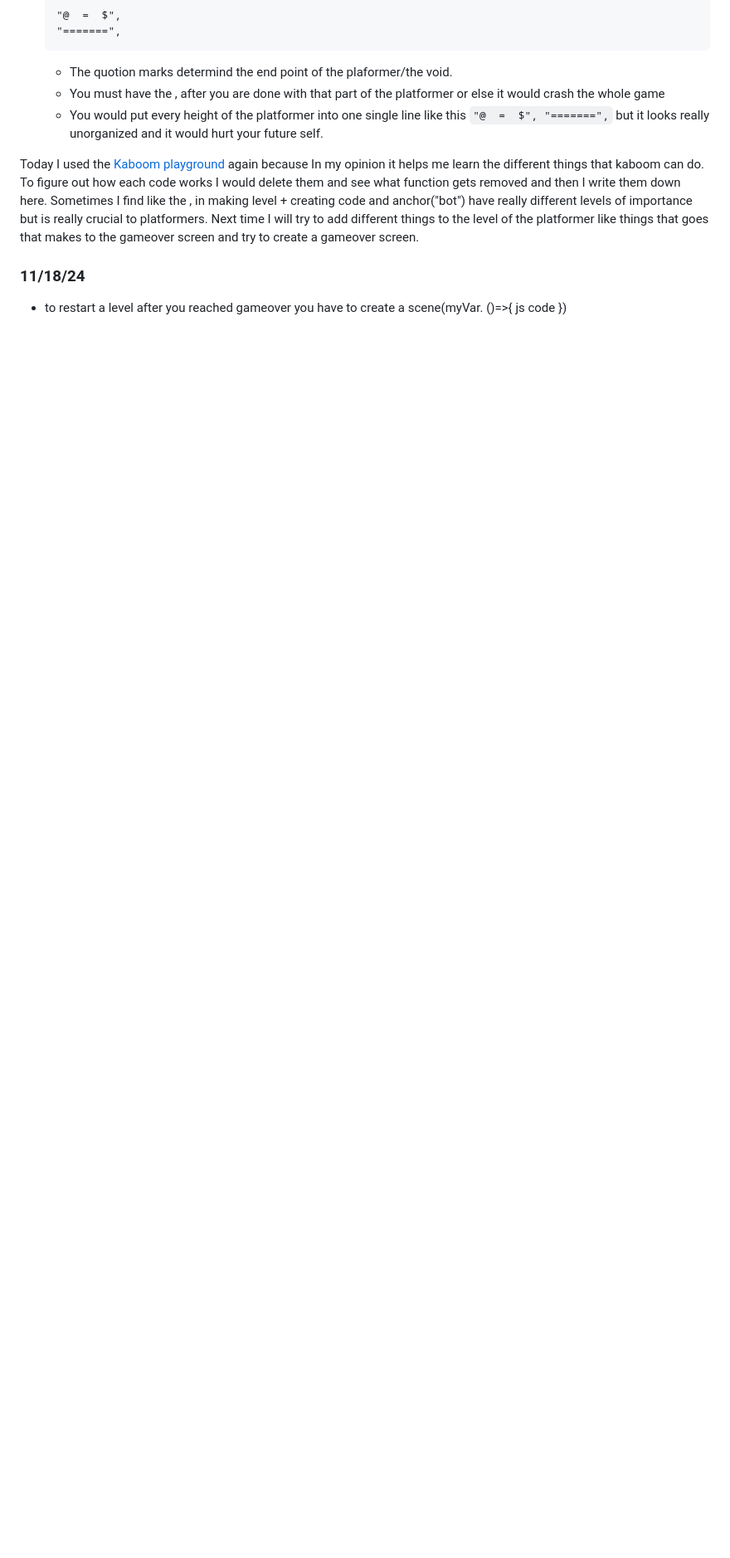
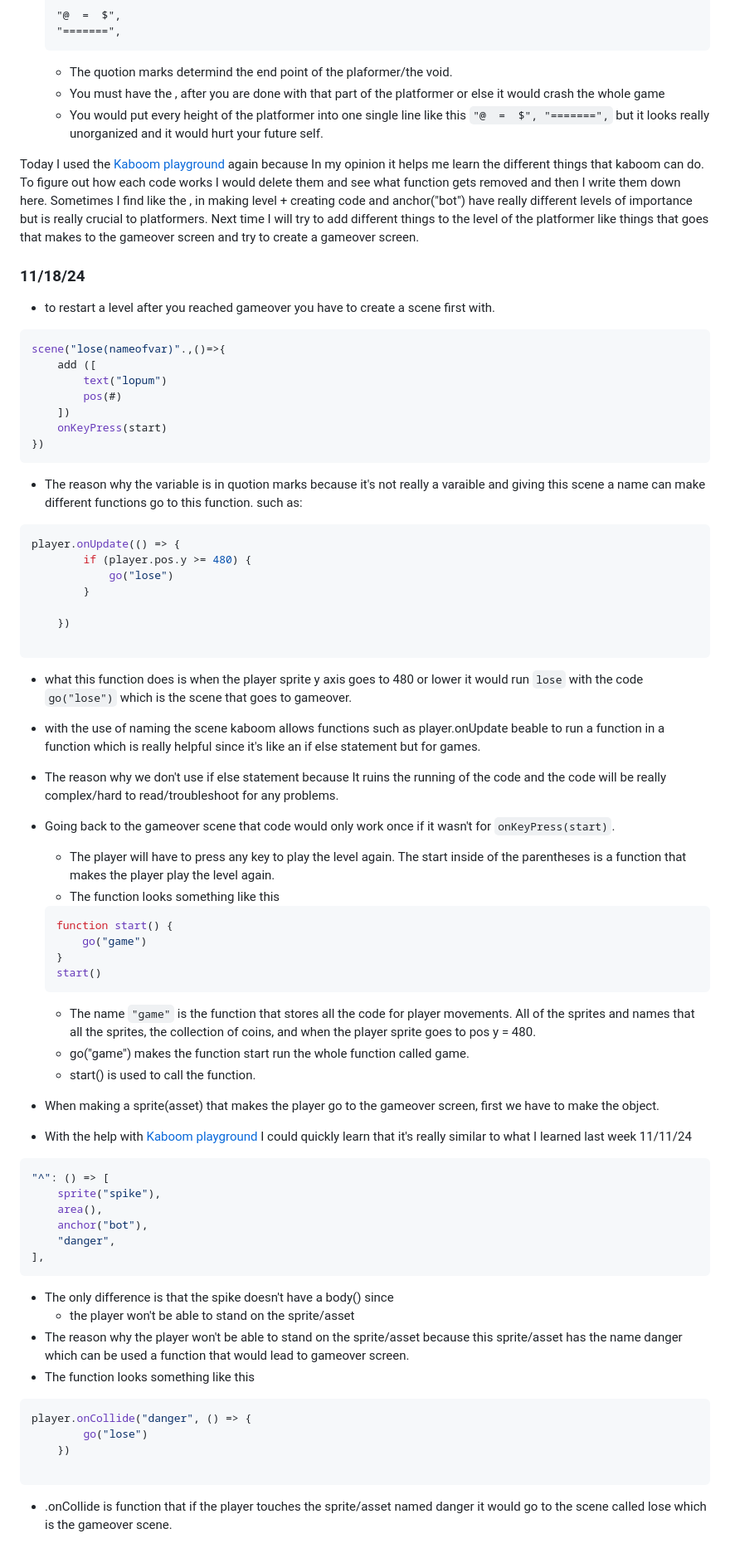
Before and after one commit to keithh9704/sep11-freedom-project, a Markdown page: tool/learning-log.md, the part around the change. Shown at 83% size. Drawn GitHub-style; blank space fills up the shorter version.

Commit message:
Learned how to make a gameover scene and a danger asset that also makes the player go to the gameover scene on a platformer

````diff
--- a/tool/learning-log.md
+++ b/tool/learning-log.md
@@ -101,9 +101,63 @@ used kaboom playground and went on [gravity](https://kaboomjs.com/play?example=m
 Today I used the [Kaboom playground](https://kaboomjs.com/play) again because In my opinion it helps me learn the different things that kaboom can do. To figure out how each code works I would delete them and see what function gets removed and then I write them down here. Sometimes I find like the , in making level + creating code and anchor("bot") have really different levels of importance but is really crucial to platformers.
 Next time I will try to add different things to the level of the platformer like things that goes that makes to the gameover screen and try to create a gameover screen.
 ### 11/18/24
-* to restart a level after you reached gameover you have to create a scene(myVar. ()=>{
-    js code
+* to restart a level after you reached gameover you have to create a scene first with.
+``` js
+scene("lose(nameofvar)".,()=>{
+    add ([
+        text("lopum")
+        pos(#)
+    ])
+    onKeyPress(start)
 })
+```
+* The reason why the variable is in quotion marks because it's not really a varaible and giving this scene a name can make different functions go to this function. such as:
+``` js
+player.onUpdate(() => {
+		if (player.pos.y >= 480) {
+			go("lose")
+		}
+
+	})
+
+```
+* what this function does is when the player sprite y axis goes to 480 or lower it would run `lose` with the code `go("lose")` which is the scene that goes to gameover.
+* with the use of naming the scene kaboom allows functions such as player.onUpdate beable to run a function in a function which is really helpful since it's like an if else statement but for games.
+* The reason why we don't use if else statement because It ruins the running of the code and the code will be really complex/hard to read/troubleshoot for any problems.
+
+* Going back to the gameover scene that code would only work once if it wasn't for `onKeyPress(start)`.
+    * The player will have to press any key to play the level again. The start inside of the parentheses is a function that makes the player play the level again.
+    * The function looks something like this
+    ``` js
+    function start() {
+	    go("game")
+    }
+    start()
+    ```
+    * The name `"game"` is the function that stores all the code for player movements. All of the sprites and names that all the sprites, the collection of coins, and when the player sprite goes to pos y = 480.
+    * go("game") makes the function start run the whole function called game.
+    * start() is used to call the function.
+* When making a sprite(asset) that makes the player go to the gameover screen, first we have to make the object.
+* With the help with [Kaboom playground](https://kaboomjs.com/play) I could quickly learn that it's really similar to what I learned last week 11/11/24
+``` js
+"^": () => [
+	sprite("spike"),
+	area(),
+	anchor("bot"),
+    "danger",
+],
+```
+* The only difference is that the spike doesn't have a body() since
+    * the player won't be able to stand on the sprite/asset
+* The reason why the player won't be able to stand on the sprite/asset because this sprite/asset has the name danger which can be used a function that would lead to gameover screen.
+* The function looks something like this
+``` js
+player.onCollide("danger", () => {
+		go("lose")
+	})
+
+```
+* .onCollide is function that if the player touches the sprite/asset named danger it would go to the scene called lose which is the gameover scene.
 <!--
 * Links you used today (websites, videos, etc)
 * Things you tried, progress you made, etc
````
